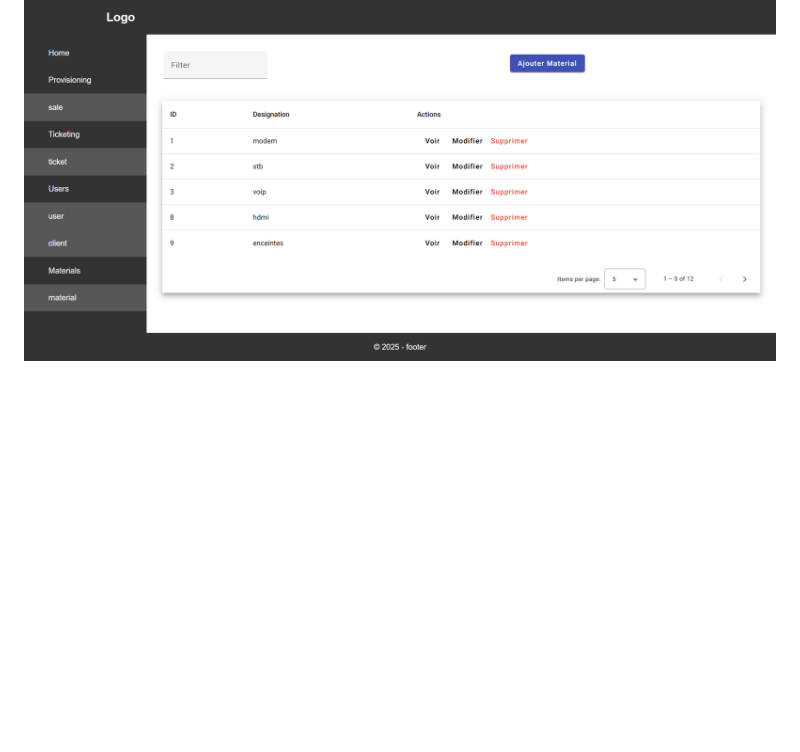
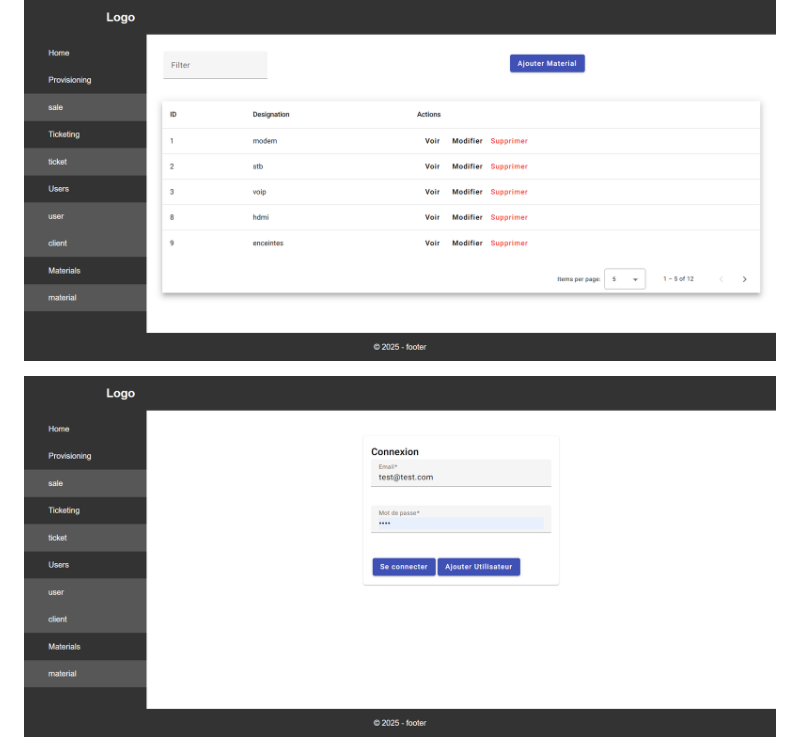
Before and after one commit to ghyslain12/laravel-docker-apache-angular, a Markdown page: README.fr.md, the part around the change. Rendered like a GitHub page; pictures changed too: ressources/login.png (added); blank space fills up the shorter version.

```diff
--- a/README.fr.md
+++ b/README.fr.md
@@ -70,4 +70,6 @@ Api Swagger: http://localhost:8741/api/documentation
 
 ![appercu crud](ressources/preview-angular.png)
 
+![appercu crud](ressources/login.png)
+
 ![appercu crud](ressources/swagger.png)
```
Also changed, not shown: README.en.md (+2 -0 lines).
